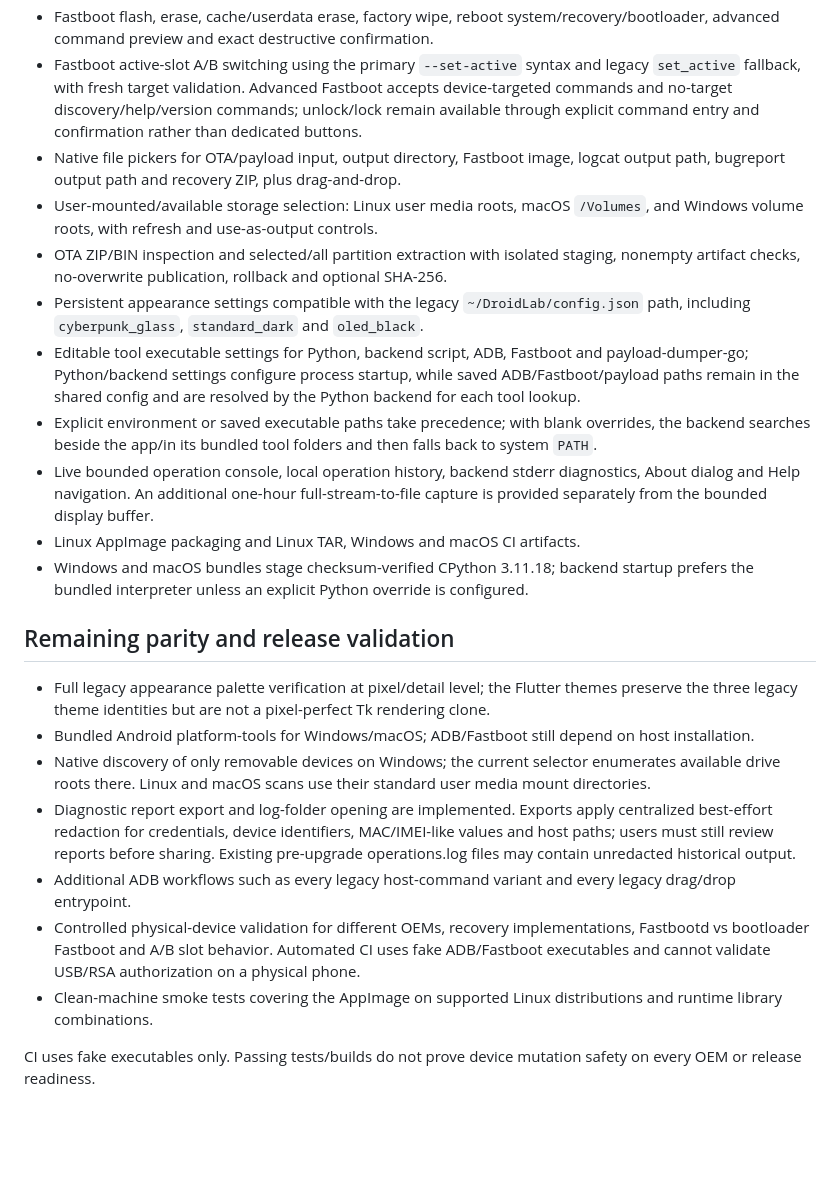
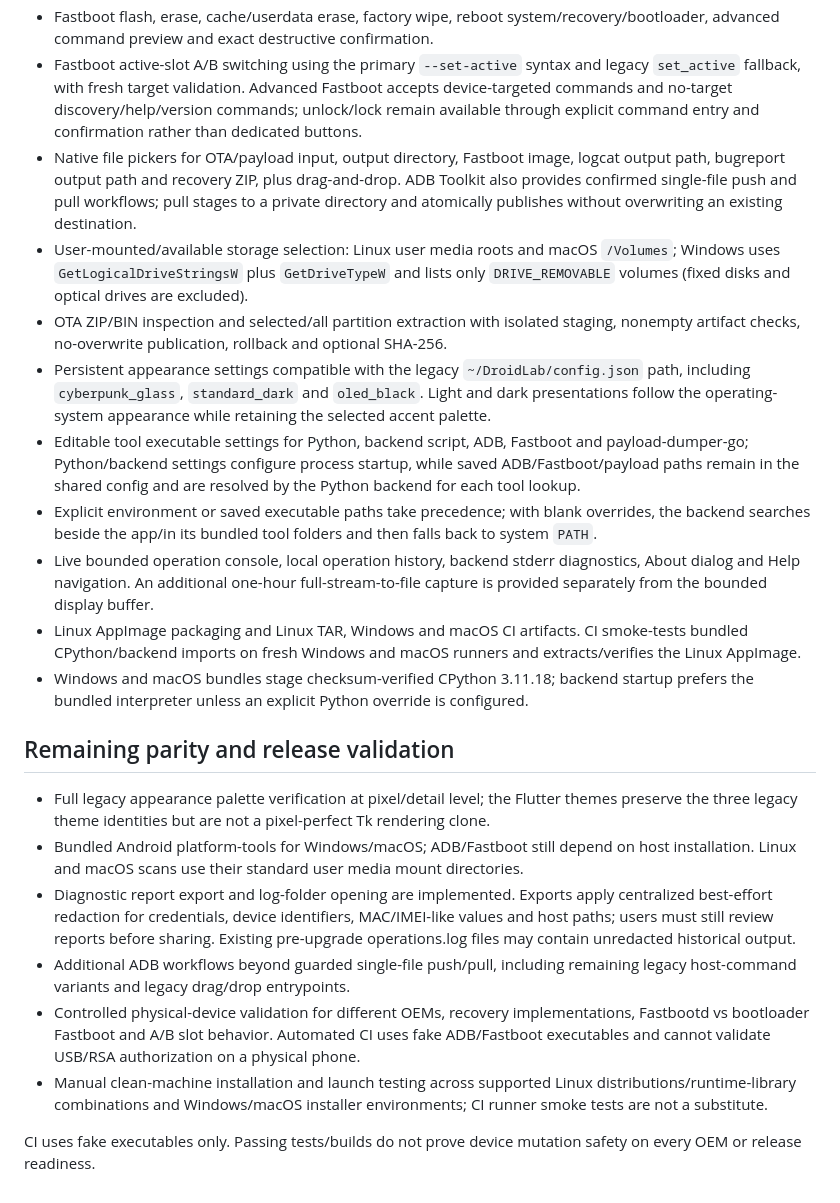
Before and after one commit to augztn/DroidLab-Next, a Markdown page: docs/FEATURE_PARITY.md, the part around the change. Drawn GitHub-style; blank space fills up the shorter version.

Commit message:
Update feature parity for drive, transfer, theme and CI work

```diff
--- a/docs/FEATURE_PARITY.md
+++ b/docs/FEATURE_PARITY.md
@@ -14,24 +14,24 @@ The legacy Python/Tkinter implementation in `DroidLab-Next` is the behavior refe
 - Device details available from Device Manager and both device-tool views.
 - Fastboot flash, erase, cache/userdata erase, factory wipe, reboot system/recovery/bootloader, advanced command preview and exact destructive confirmation.
 - Fastboot active-slot A/B switching using the primary `--set-active` syntax and legacy `set_active` fallback, with fresh target validation. Advanced Fastboot accepts device-targeted commands and no-target discovery/help/version commands; unlock/lock remain available through explicit command entry and confirmation rather than dedicated buttons.
-- Native file pickers for OTA/payload input, output directory, Fastboot image, logcat output path, bugreport output path and recovery ZIP, plus drag-and-drop.
-- User-mounted/available storage selection: Linux user media roots, macOS `/Volumes`, and Windows volume roots, with refresh and use-as-output controls.
+- Native file pickers for OTA/payload input, output directory, Fastboot image, logcat output path, bugreport output path and recovery ZIP, plus drag-and-drop. ADB Toolkit also provides confirmed single-file push and pull workflows; pull stages to a private directory and atomically publishes without overwriting an existing destination.
+- User-mounted/available storage selection: Linux user media roots and macOS `/Volumes`; Windows uses `GetLogicalDriveStringsW` plus `GetDriveTypeW` and lists only `DRIVE_REMOVABLE` volumes (fixed disks and optical drives are excluded).
 - OTA ZIP/BIN inspection and selected/all partition extraction with isolated staging, nonempty artifact checks, no-overwrite publication, rollback and optional SHA-256.
-- Persistent appearance settings compatible with the legacy `~/DroidLab/config.json` path, including `cyberpunk_glass`, `standard_dark` and `oled_black`.
+- Persistent appearance settings compatible with the legacy `~/DroidLab/config.json` path, including `cyberpunk_glass`, `standard_dark` and `oled_black`. Light and dark presentations follow the operating-system appearance while retaining the selected accent palette.
 - Editable tool executable settings for Python, backend script, ADB, Fastboot and payload-dumper-go; Python/backend settings configure process startup, while saved ADB/Fastboot/payload paths remain in the shared config and are resolved by the Python backend for each tool lookup.
 - Explicit environment or saved executable paths take precedence; with blank overrides, the backend searches beside the app/in its bundled tool folders and then falls back to system `PATH`.
 - Live bounded operation console, local operation history, backend stderr diagnostics, About dialog and Help navigation. An additional one-hour full-stream-to-file capture is provided separately from the bounded display buffer.
-- Linux AppImage packaging and Linux TAR, Windows and macOS CI artifacts.
+- Linux AppImage packaging and Linux TAR, Windows and macOS CI artifacts. CI smoke-tests bundled CPython/backend imports on fresh Windows and macOS runners and extracts/verifies the Linux AppImage.
 - Windows and macOS bundles stage checksum-verified CPython 3.11.18; backend startup prefers the bundled interpreter unless an explicit Python override is configured.
 
 ## Remaining parity and release validation
 
 - Full legacy appearance palette verification at pixel/detail level; the Flutter themes preserve the three legacy theme identities but are not a pixel-perfect Tk rendering clone.
 - Bundled Android platform-tools for Windows/macOS; ADB/Fastboot still depend on host installation.
-- Native discovery of only removable devices on Windows; the current selector enumerates available drive roots there. Linux and macOS scans use their standard user media mount directories.
+ Linux and macOS scans use their standard user media mount directories.
 - Diagnostic report export and log-folder opening are implemented. Exports apply centralized best-effort redaction for credentials, device identifiers, MAC/IMEI-like values and host paths; users must still review reports before sharing. Existing pre-upgrade operations.log files may contain unredacted historical output.
-- Additional ADB workflows such as every legacy host-command variant and every legacy drag/drop entrypoint.
+- Additional ADB workflows beyond guarded single-file push/pull, including remaining legacy host-command variants and legacy drag/drop entrypoints.
 - Controlled physical-device validation for different OEMs, recovery implementations, Fastbootd vs bootloader Fastboot and A/B slot behavior. Automated CI uses fake ADB/Fastboot executables and cannot validate USB/RSA authorization on a physical phone.
-- Clean-machine smoke tests covering the AppImage on supported Linux distributions and runtime library combinations.
+- Manual clean-machine installation and launch testing across supported Linux distributions/runtime-library combinations and Windows/macOS installer environments; CI runner smoke tests are not a substitute.
 
 CI uses fake executables only. Passing tests/builds do not prove device mutation safety on every OEM or release readiness.
```
